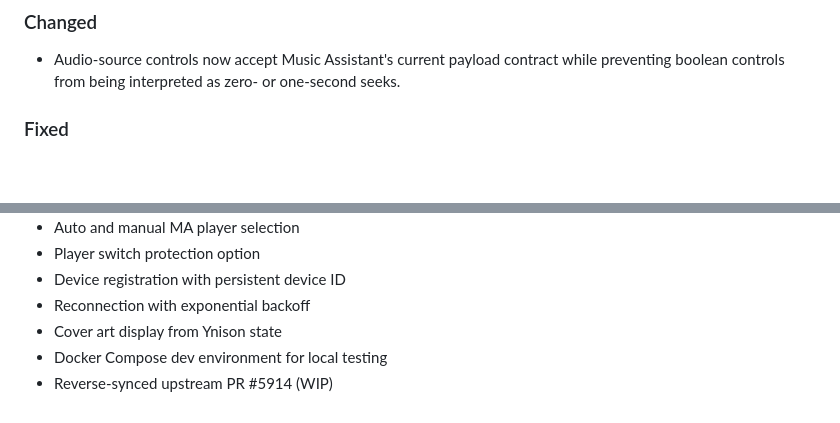
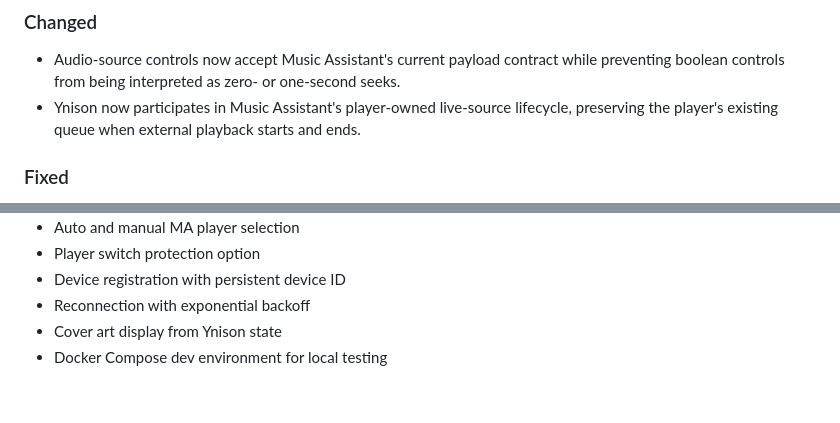
Before and after one commit to trudenboy/ma-provider-yandex-ynison, a Markdown page: CHANGELOG.md, 2 parts joined by grey strips. Drawn GitHub-style; blank space fills up the shorter version.

Commit message:
fix: adopt player-owned Ynison source sessions

```diff
--- a/CHANGELOG.md
+++ b/CHANGELOG.md
@@ -8,6 +8,8 @@ All notable changes to this project will be documented in this file.
 
 - Audio-source controls now accept Music Assistant's current payload contract while preventing
   boolean controls from being interpreted as zero- or one-second seeks.
+- Ynison now participates in Music Assistant's player-owned live-source lifecycle, preserving
+  the player's existing queue when external playback starts and ends.
 
 ### Fixed
 
@@ -966,4 +968,3 @@ toggle restarted the track at 0".
 - Reconnection with exponential backoff
 - Cover art display from Ynison state
 - Docker Compose dev environment for local testing
-- Reverse-synced upstream PR #5914 (WIP)
```
Also changed, not shown: specs/done/reverse-sync-pr5914.md (added, +53 -0 lines), specs/inprogress/reverse-sync-pr5914.md (deleted, +0 -9 lines).
